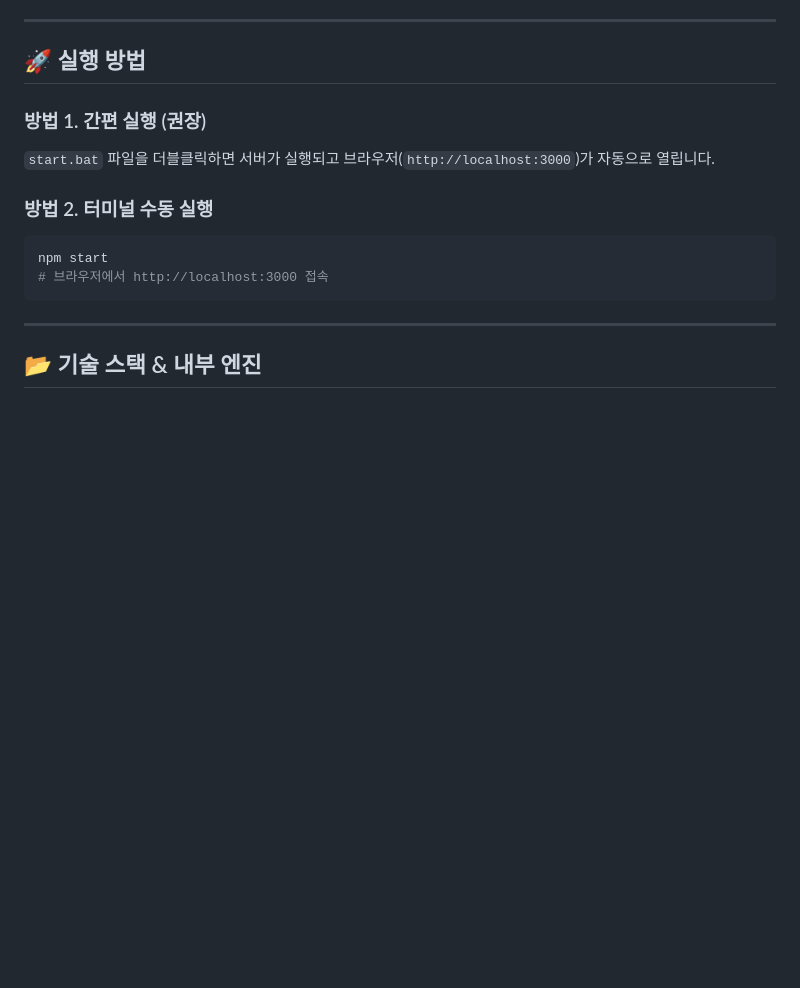
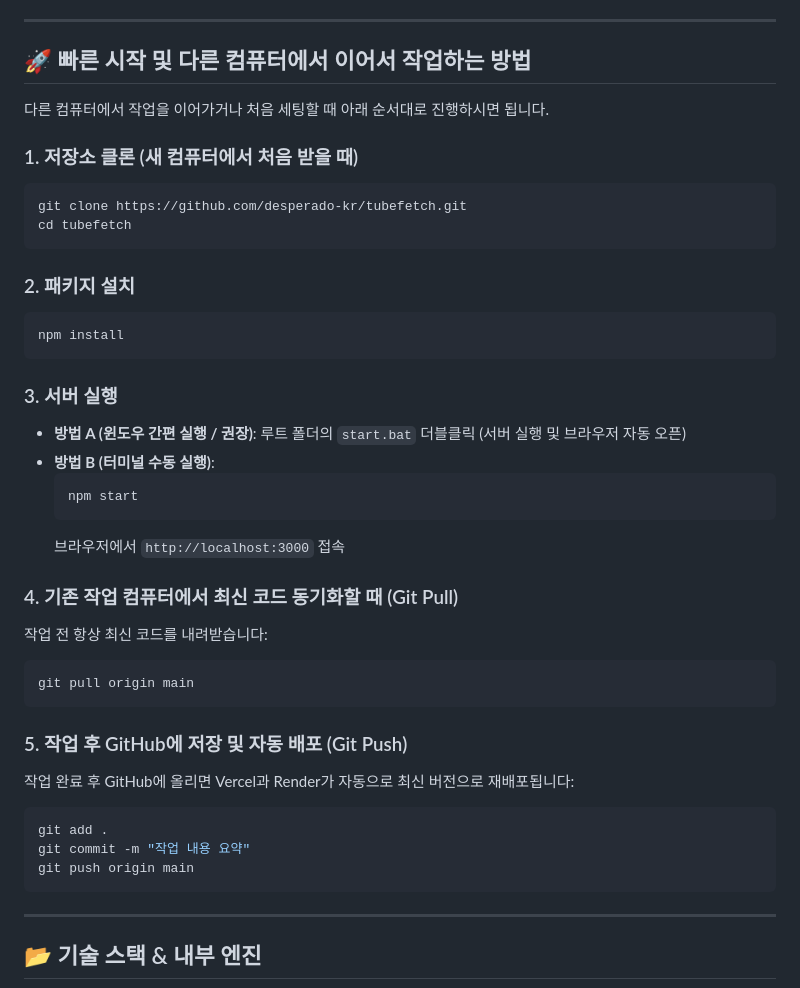
Before and after one commit to desperado-kr/tubefetch, a Markdown page: README.md, the part around the change. Drawn GitHub-style; blank space fills up the shorter version.

Commit message:
docs: Add guide for resuming work on another computer to README.md

````diff
--- a/README.md
+++ b/README.md
@@ -15,15 +15,41 @@
 
 ---
 
-## 🚀 실행 방법
+## 🚀 빠른 시작 및 다른 컴퓨터에서 이어서 작업하는 방법
 
-### 방법 1. 간편 실행 (권장)
-`start.bat` 파일을 더블클릭하면 서버가 실행되고 브라우저(`http://localhost:3000`)가 자동으로 열립니다.
+다른 컴퓨터에서 작업을 이어가거나 처음 세팅할 때 아래 순서대로 진행하시면 됩니다.
 
-### 방법 2. 터미널 수동 실행
+### 1. 저장소 클론 (새 컴퓨터에서 처음 받을 때)
 ```bash
-npm start
-# 브라우저에서 http://localhost:3000 접속
+git clone https://github.com/desperado-kr/tubefetch.git
+cd tubefetch
+```
+
+### 2. 패키지 설치
+```bash
+npm install
+```
+
+### 3. 서버 실행
+- **방법 A (윈도우 간편 실행 / 권장)**: 루트 폴더의 `start.bat` 더블클릭 (서버 실행 및 브라우저 자동 오픈)
+- **방법 B (터미널 수동 실행)**:
+  ```bash
+  npm start
+  ```
+  브라우저에서 `http://localhost:3000` 접속
+
+### 4. 기존 작업 컴퓨터에서 최신 코드 동기화할 때 (Git Pull)
+작업 전 항상 최신 코드를 내려받습니다:
+```bash
+git pull origin main
+```
+
+### 5. 작업 후 GitHub에 저장 및 자동 배포 (Git Push)
+작업 완료 후 GitHub에 올리면 Vercel과 Render가 자동으로 최신 버전으로 재배포됩니다:
+```bash
+git add .
+git commit -m "작업 내용 요약"
+git push origin main
 ```
 
 ---
````
